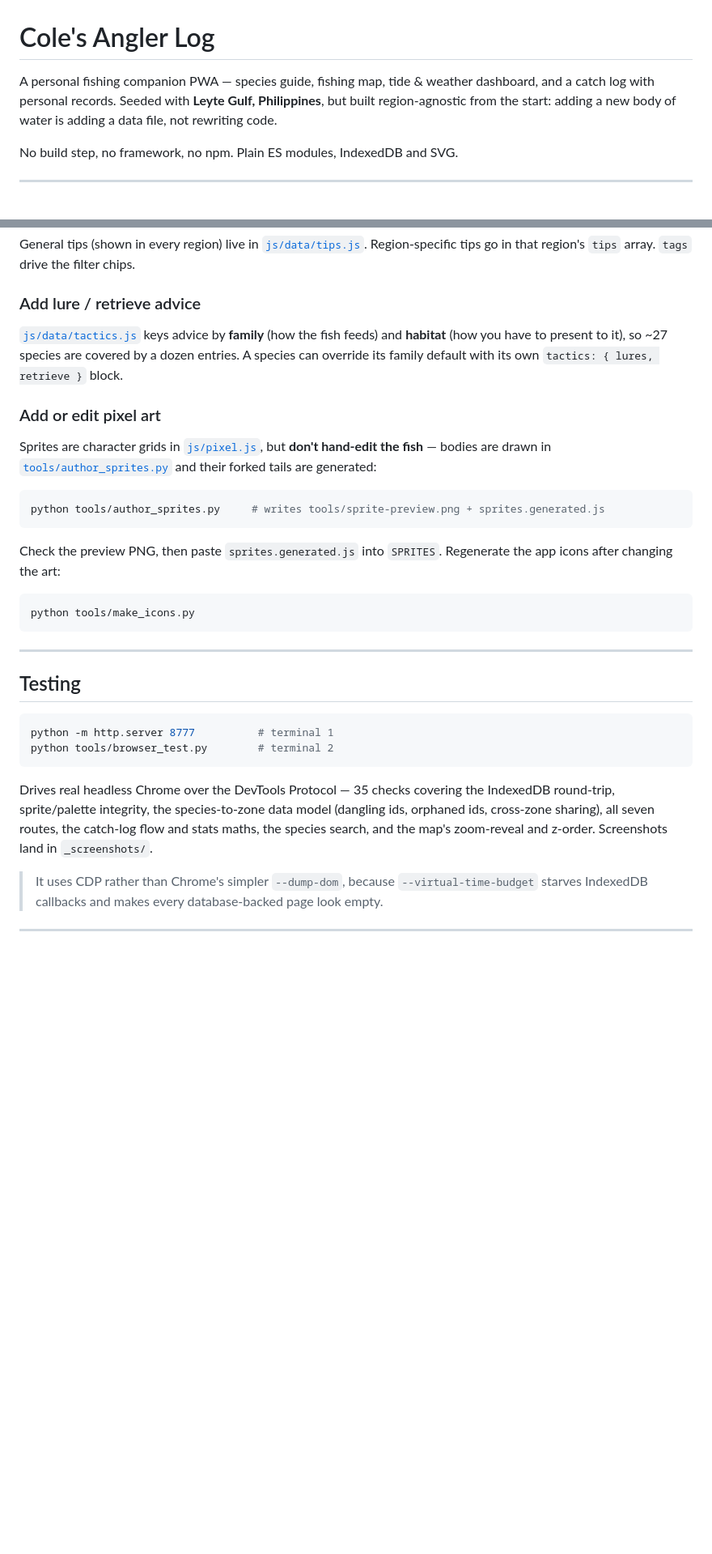
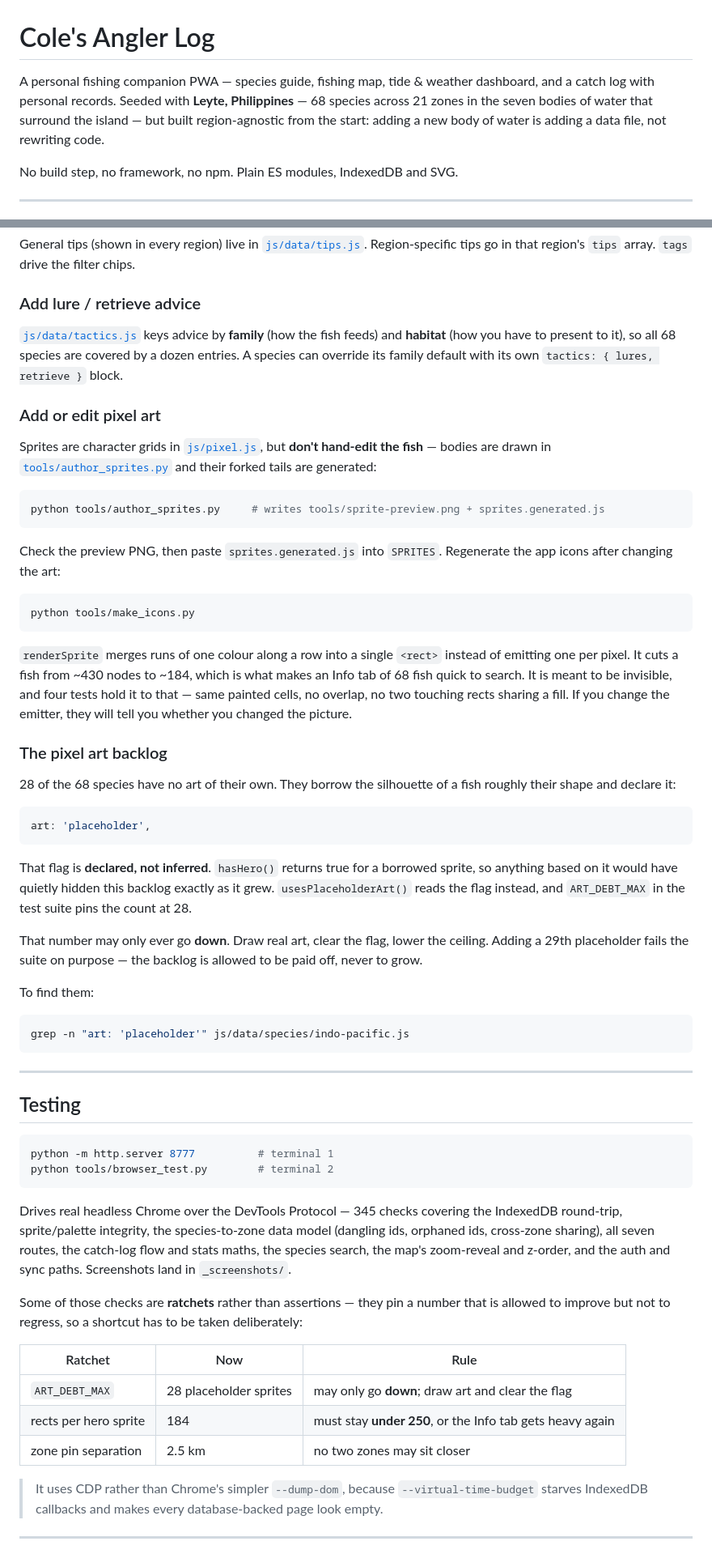
Before and after one commit to Awakelol/coles-angler-logs, a Markdown page: README.md, 2 parts joined by grey strips. Shown at 81% size. GitHub-like rendering; blank space fills up the shorter version.

Commit message:
Update docs for the island expansion

````diff
--- a/README.md
+++ b/README.md
@@ -1,9 +1,10 @@
 # Cole's Angler Log
 
 A personal fishing companion PWA — species guide, fishing map, tide & weather
-dashboard, and a catch log with personal records. Seeded with **Leyte Gulf,
-Philippines**, but built region-agnostic from the start: adding a new body of
-water is adding a data file, not rewriting code.
+dashboard, and a catch log with personal records. Seeded with **Leyte,
+Philippines** — 68 species across 21 zones in the seven bodies of water that
+surround the island — but built region-agnostic from the start: adding a new
+body of water is adding a data file, not rewriting code.
 
 No build step, no framework, no npm. Plain ES modules, IndexedDB and SVG.
 
@@ -358,8 +359,8 @@ General tips (shown in every region) live in
 ### Add lure / retrieve advice
 
 [`js/data/tactics.js`](js/data/tactics.js) keys advice by **family** (how the
-fish feeds) and **habitat** (how you have to present to it), so ~27 species are
-covered by a dozen entries. A species can override its family default with its
+fish feeds) and **habitat** (how you have to present to it), so all 68 species
+are covered by a dozen entries. A species can override its family default with its
 own `tactics: { lures, retrieve }` block.
 
 ### Add or edit pixel art
@@ -380,6 +381,37 @@ Regenerate the app icons after changing the art:
 python tools/make_icons.py
 ```
 
+`renderSprite` merges runs of one colour along a row into a single `<rect>`
+instead of emitting one per pixel. It cuts a fish from ~430 nodes to ~184,
+which is what makes an Info tab of 68 fish quick to search. It is meant to be
+invisible, and four tests hold it to that — same painted cells, no overlap, no
+two touching rects sharing a fill. If you change the emitter, they will tell
+you whether you changed the picture.
+
+### The pixel art backlog
+
+28 of the 68 species have no art of their own. They borrow the silhouette of a
+fish roughly their shape and declare it:
+
+```js
+art: 'placeholder',
+```
+
+That flag is **declared, not inferred**. `hasHero()` returns true for a
+borrowed sprite, so anything based on it would have quietly hidden this backlog
+exactly as it grew. `usesPlaceholderArt()` reads the flag instead, and
+`ART_DEBT_MAX` in the test suite pins the count at 28.
+
+That number may only ever go **down**. Draw real art, clear the flag, lower the
+ceiling. Adding a 29th placeholder fails the suite on purpose — the backlog is
+allowed to be paid off, never to grow.
+
+To find them:
+
+```bash
+grep -n "art: 'placeholder'" js/data/species/indo-pacific.js
+```
+
 ---
 
 ## Testing
@@ -389,11 +421,21 @@ python -m http.server 8777          # terminal 1
 python tools/browser_test.py        # terminal 2
 ```
 
-Drives real headless Chrome over the DevTools Protocol — 35 checks covering the
-IndexedDB round-trip, sprite/palette integrity, the species-to-zone data model
-(dangling ids, orphaned ids, cross-zone sharing), all seven routes, the
-catch-log flow and stats maths, the species search, and the map's zoom-reveal
-and z-order. Screenshots land in `_screenshots/`.
+Drives real headless Chrome over the DevTools Protocol — 345 checks covering
+the IndexedDB round-trip, sprite/palette integrity, the species-to-zone data
+model (dangling ids, orphaned ids, cross-zone sharing), all seven routes, the
+catch-log flow and stats maths, the species search, the map's zoom-reveal and
+z-order, and the auth and sync paths. Screenshots land in `_screenshots/`.
+
+Some of those checks are **ratchets** rather than assertions — they pin a
+number that is allowed to improve but not to regress, so a shortcut has to be
+taken deliberately:
+
+| Ratchet | Now | Rule |
+|---|---|---|
+| `ART_DEBT_MAX` | 28 placeholder sprites | may only go **down**; draw art and clear the flag |
+| rects per hero sprite | 184 | must stay **under 250**, or the Info tab gets heavy again |
+| zone pin separation | 2.5 km | no two zones may sit closer |
 
 > It uses CDP rather than Chrome's simpler `--dump-dom`, because
 > `--virtual-time-budget` starves IndexedDB callbacks and makes every
````
Also changed, not shown: other parts of README.md (+28 -4 lines), docs/leyte-waters-research.md (+9 -0 lines).
